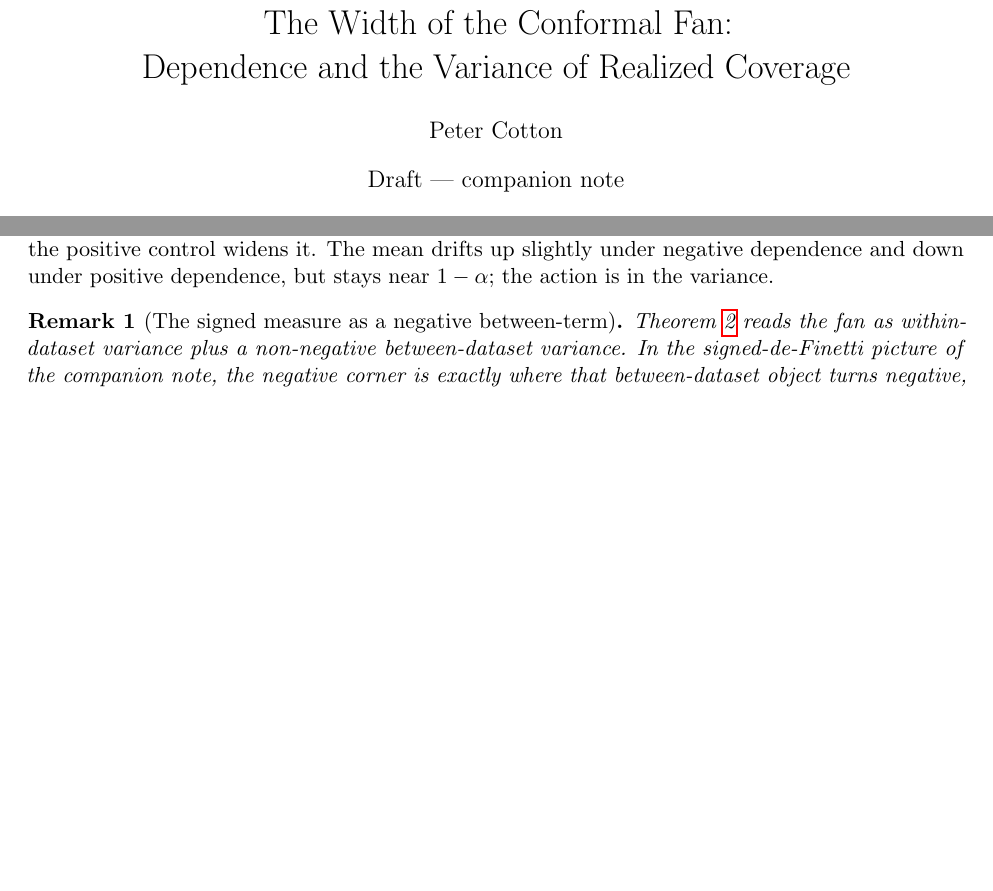
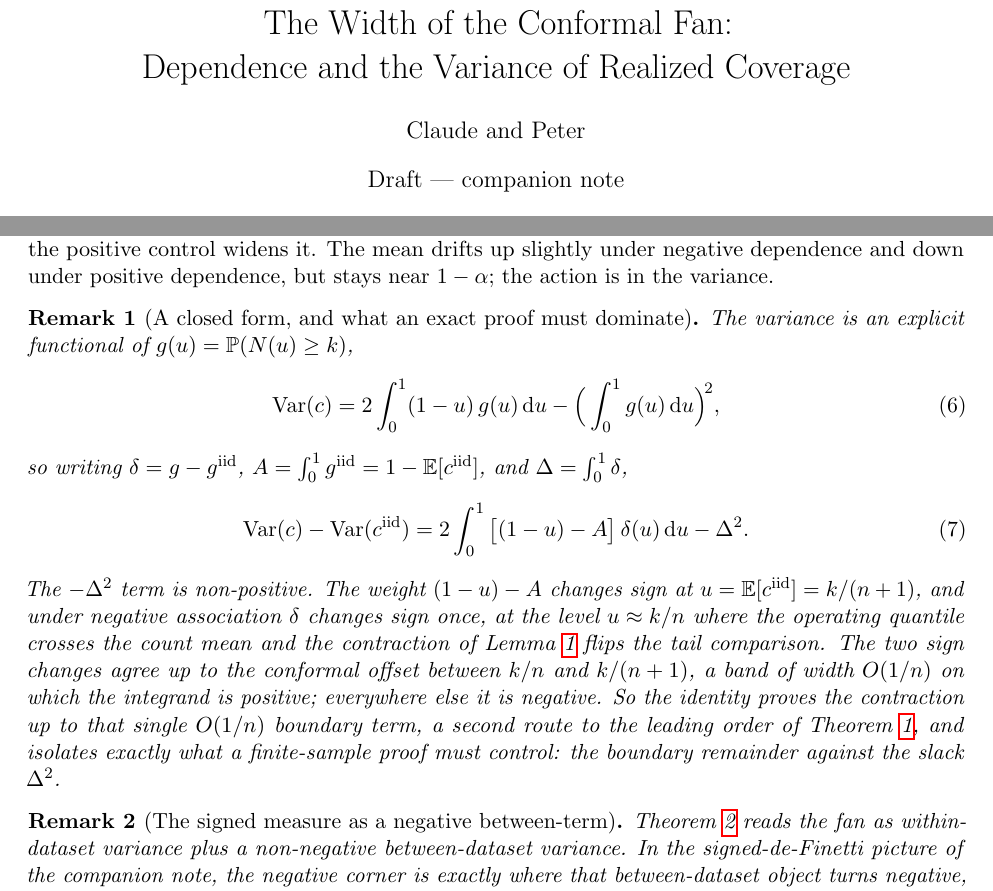
Before and after one commit to microprediction/conformalprediction, a LaTeX paper (paper/fan/conformal-fan.tex): two parts of pages 1 and 4 of 5 before the commit and two parts of pages 1 and 4 of 6 after it, joined at a grey line, cut so that both start at the same text, the shorter picture padded with empty space. Compiled offline with pdfLaTeX.

Commit message:
fan note: add closed-form variance identity; author "Claude and Peter"
- Add a remark giving the exact closed form Var(c)=2∫(1-u)g - (∫g)^2 and
  the difference decomposition Var_NA - Var_iid = 2∫[(1-u)-A]δ - Δ^2,
  which proves the contraction up to a single O(1/n) boundary term (a
  second route to the leading order of Theorem 1) and isolates what an
  exact finite-sample proof must dominate.
- Change author to "Claude and Peter".

Co-Authored-By: Claude Opus 4.8 (1M context) <noreply@anthropic.com>

```diff
--- a/paper/fan/conformal-fan.tex
+++ b/paper/fan/conformal-fan.tex
@@ -14,7 +14,7 @@
 
 \title{The Width of the Conformal Fan:\\
 Dependence and the Variance of Realized Coverage}
-\author{Peter Cotton}
+\author{Claude and Peter}
 \date{Draft --- companion note}
 
 \begin{document}
@@ -188,6 +188,27 @@ Every negatively associated structure, exchangeable or not, comes in under the i
 positive control widens it. The mean drifts up slightly under negative dependence and down under
 positive dependence, but stays near $1-\alpha$; the action is in the variance.
 
+\begin{remark}[A closed form, and what an exact proof must dominate]
+The variance is an explicit functional of $g(u)=\mathbb P(N(u)\ge k)$,
+\begin{equation}
+\operatorname{Var}(c)=2\int_0^1(1-u)\,g(u)\,\mathrm du-\Big(\int_0^1 g(u)\,\mathrm du\Big)^{\!2},
+\end{equation}
+so writing $\delta=g-g^{\mathrm{iid}}$, $A=\int_0^1 g^{\mathrm{iid}}=1-\mathbb E[c^{\mathrm{iid}}]$,
+and $\Delta=\int_0^1\delta$,
+\begin{equation}
+\operatorname{Var}(c)-\operatorname{Var}(c^{\mathrm{iid}})
+=2\int_0^1\big[(1-u)-A\big]\,\delta(u)\,\mathrm du-\Delta^2 .
+\end{equation}
+The $-\Delta^2$ term is non-positive. The weight $(1-u)-A$ changes sign at
+$u=\mathbb E[c^{\mathrm{iid}}]=k/(n+1)$, and under negative association $\delta$ changes sign once,
+at the level $u\approx k/n$ where the operating quantile crosses the count mean and the contraction
+of Lemma~\ref{lem:count} flips the tail comparison. The two sign changes agree up to the conformal
+offset between $k/n$ and $k/(n+1)$, a band of width $O(1/n)$ on which the integrand is positive;
+everywhere else it is negative. So the identity proves the contraction up to that single $O(1/n)$
+boundary term, a second route to the leading order of Theorem~\ref{thm:coeff}, and isolates exactly
+what a finite-sample proof must control: the boundary remainder against the slack $\Delta^2$.
+\end{remark}
+
 \begin{remark}[The signed measure as a negative between-term]
 Theorem~\ref{thm:pos} reads the fan as within-dataset variance plus a non-negative between-dataset
 variance. In the signed-de-Finetti picture of the companion note, the negative corner is exactly
```
Also changed, not shown: papers/fan/conformal-fan.tex (+22 -1 lines), paper/fan/conformal-fan.pdf, papers/fan/conformal-fan.pdf.
